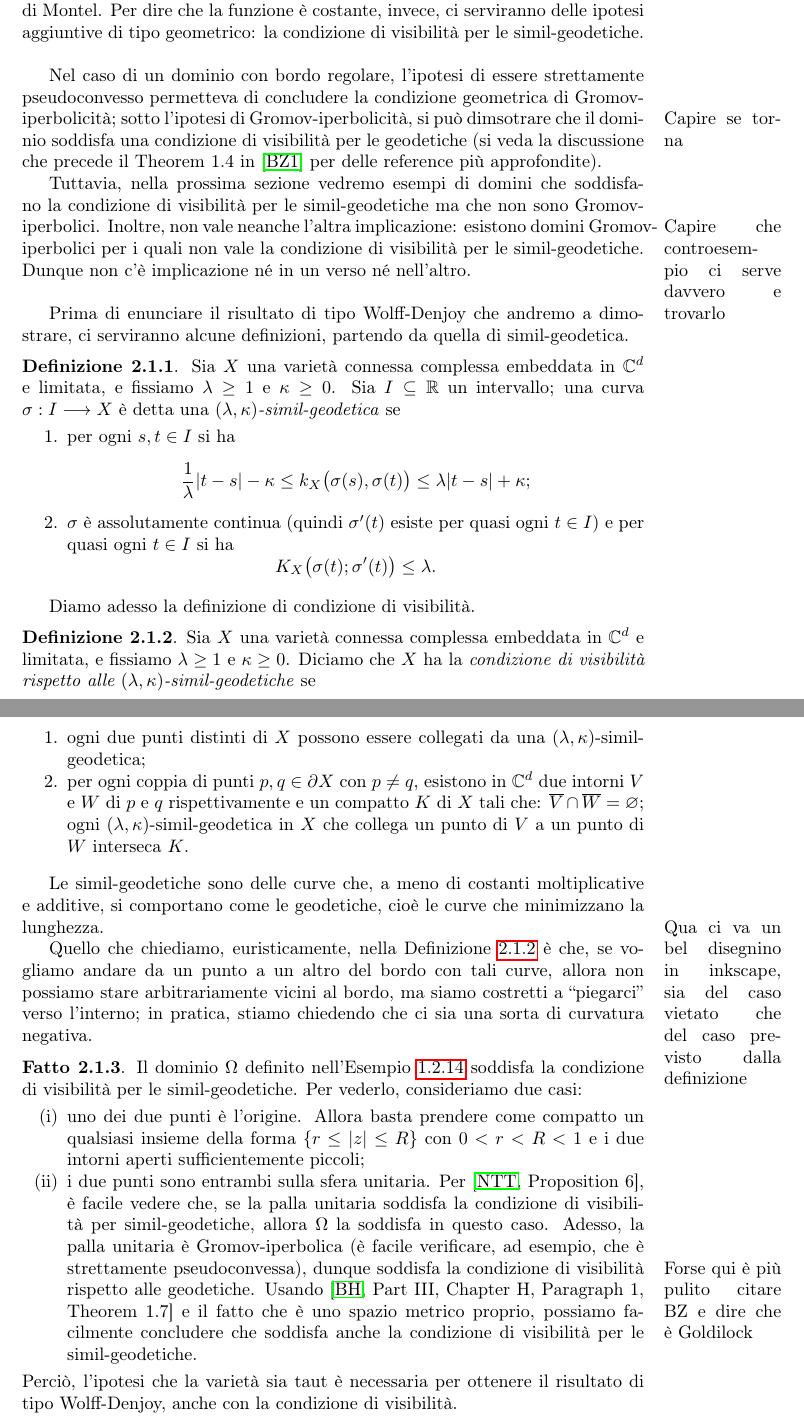
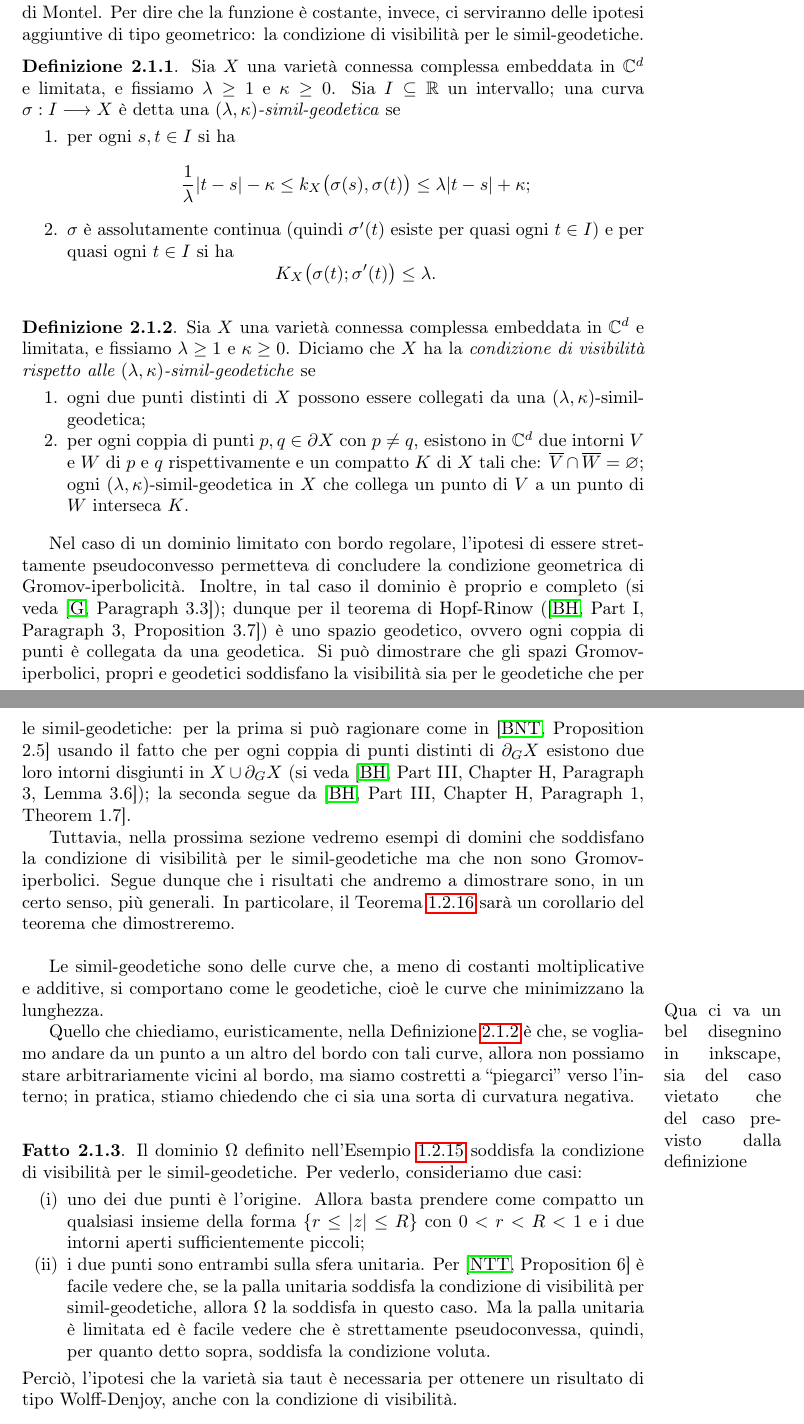
Before and after one commit to Marcov999/TesiMagistrale, a LaTeX document (main.tex, which reads secs/defvis.tex): two parts of pages 17 and 18 of 21 before the commit and two parts of pages 18 and 19 of 22 after it, joined at a grey line, cut so that both start at the same text. Compiled offline with pdfLaTeX.

Commit message:
pappa, poi mettiamo il disegno

```diff
--- a/secs/defvis.tex
+++ b/secs/defvis.tex
@@ -2,15 +2,7 @@ Nella sezione precedente abbiamo visto come l'ipotesi di varietà taut ci permet
 
 Per ottenere un risultato di tipo Wolff-Denjoy, nel caso in cui le iterate siano compattamente divergenti dobbiamo dire due cose: che le iterate convergono uniformemente sui compatti a una funzione a valori nel bordo euclideo, e che in realtà tale funzione è una costante.
 
-Per ottenere la convergenza uniforme al bordo ci basterà supporre che la varietà sia embeddata in un qualche $\mathbb{C}^d$ e limitata, dopodiché si applica il teorema di Montel. Per dire che la funzione è costante, invece, ci serviranno delle ipotesi aggiuntive di tipo geometrico: la condizione di visibilità per le simil-geodetiche. \\
-
-Nel caso di un dominio con bordo regolare, l'ipotesi di essere strettamente pseudoconvesso permetteva di concludere la condizione geometrica di Gromov-iperbolicità; \marginpar{Capire se torna}sotto l'ipotesi di Gromov-iperbolicità, si può dimsotrare che il dominio soddisfa una condizione di visibilità per le geodetiche (si veda la discussione che precede il Theorem 1.4 in \cite{BZ1} per delle reference più approfondite).
-
-Tuttavia, nella prossima sezione vedremo esempi di domini che soddisfano la condizione di visibilità per le simil-geodetiche ma che non sono Gromov-iperbolici.
-\marginpar{Capire che controesempio ci serve davvero e trovarlo}
-Inoltre, non vale neanche l'altra implicazione: esistono domini Gromov-iperbolici per i quali non vale la condizione di visibilità per le simil-geodetiche. Dunque non c'è implicazione né in un verso né nell'altro. \\
-
-Prima di enunciare il risultato di tipo Wolff-Denjoy che andremo a dimostrare, ci serviranno alcune definizioni, partendo da quella di simil-geodetica.
+Per ottenere la convergenza uniforme al bordo ci basterà supporre che la varietà sia embeddata in un qualche $\mathbb{C}^d$ e limitata, dopodiché si applica il teorema di Montel. Per dire che la funzione è costante, invece, ci serviranno delle ipotesi aggiuntive di tipo geometrico: la condizione di visibilità per le simil-geodetiche.
 
 \begin{defn}
     Sia $X$ una varietà connessa complessa embeddata in $\mathbb{C}^d$ e limitata, e fissiamo $\lambda \ge 1$ e $\kappa \ge 0$. Sia $I\subseteq \mathbb{R}$ un intervallo; una curva $\sigma:I \longrightarrow X$ è detta una \textit{$(\lambda,\kappa)$-simil-geodetica} se
@@ -22,8 +14,6 @@ Prima di enunciare il risultato di tipo Wolff-Denjoy che andremo a dimostrare, c
     \end{enumerate}
 \end{defn}
 
-Diamo adesso la definizione di condizione di visibilità.
-
 \begin{defn} \label{visibility}
     Sia $X$ una varietà connessa complessa embeddata in $\mathbb{C}^d$ e limitata, e fissiamo $\lambda \ge 1$ e $\kappa \ge 0$. Diciamo che $X$ ha la \textit{condizione di visibilità rispetto alle $(\lambda,\kappa)$-simil-geodetiche} se
     \begin{enumerate}
@@ -32,16 +22,20 @@ Diamo adesso la definizione di condizione di visibilità.
     \end{enumerate}
 \end{defn}
 
+Nel caso di un dominio limitato con bordo regolare, l'ipotesi di essere strettamente pseudoconvesso permetteva di concludere la condizione geometrica di Gromov-iperbolicità. Inoltre, in tal caso il dominio è proprio e completo (si veda \cite[Paragraph 3.3]{G}); dunque per il teorema di Hopf-Rinow (\cite[Part I, Paragraph 3, Proposition 3.7]{BH}) è uno spazio geodetico, ovvero ogni coppia di punti è collegata da una geodetica. Si può dimostrare che gli spazi Gromov-iperbolici, propri e geodetici soddisfano la visibilità sia per le geodetiche che per le simil-geodetiche: per la prima si può ragionare come in \cite[Proposition 2.5]{BNT} usando il fatto che per ogni coppia di punti distinti di $\partial_G X$ esistono due loro intorni disgiunti in $X\cup\partial_GX$ (si veda \cite[Part III, Chapter H, Paragraph 3, Lemma 3.6]{BH}); la seconda segue da \cite[Part III, Chapter H, Paragraph 1, Theorem 1.7]{BH}.
+
+Tuttavia, nella prossima sezione vedremo esempi di domini che soddisfano la condizione di visibilità per le simil-geodetiche ma che non sono Gromov-iperbolici. Segue dunque che i risultati che andremo a dimostrare sono, in un certo senso, più generali. In particolare, il Teorema \ref{abate_wd} sarà un corollario del teorema che dimostreremo. \\
+
 Le simil-geodetiche sono delle curve che, a meno di costanti moltiplicative e additive, si comportano come le geodetiche, cioè le curve che minimizzano la lunghezza.
 
 \marginpar{Qua ci va un bel disegnino in inkscape, sia del caso vietato che del caso previsto dalla definizione}
-Quello che chiediamo, euristicamente, nella Definizione \ref{visibility} è che, se vogliamo andare da un punto a un altro del bordo con tali curve, allora non possiamo stare arbitrariamente vicini al bordo, ma siamo costretti a ``piegarci'' verso l'interno; in pratica, stiamo chiedendo che ci sia una sorta di curvatura negativa.
+Quello che chiediamo, euristicamente, nella Definizione \ref{visibility} è che, se vogliamo andare da un punto a un altro del bordo con tali curve, allora non possiamo stare arbitrariamente vicini al bordo, ma siamo costretti a ``piegarci'' verso l'interno; in pratica, stiamo chiedendo che ci sia una sorta di curvatura negativa. \\
 
 \begin{ftt}
     Il dominio $\Omega$ definito nell'Esempio \ref{servetaut} soddisfa la condizione di visibilità per le simil-geodetiche. Per vederlo, consideriamo due casi:
     \begin{nlist}
         \item uno dei due punti è l'origine. Allora basta prendere come compatto un qualsiasi insieme della forma $\{r \le |z| \le R\}$ con $0<r<R<1$ e i due intorni aperti sufficientemente piccoli;
-        \item i due punti sono entrambi sulla sfera unitaria. Per \cite[Proposition 6]{NTT}, è facile vedere che, se la palla unitaria soddisfa la condizione di visibilità per simil-geodetiche, allora $\Omega$ la soddisfa in questo caso. Adesso, la palla unitaria è Gromov-iperbolica (è facile verificare, ad esempio, che è strettamente pseudoconvessa), \marginpar{Forse qui è più pulito citare BZ e dire che è Goldilock}dunque soddisfa la condizione di visibilità rispetto alle geodetiche. Usando \cite[Part III, Chapter H, Paragraph 1, Theorem 1.7]{BH} e il fatto che è uno spazio metrico proprio, possiamo facilmente concludere che soddisfa anche la condizione di visibilità per le simil-geodetiche.
+        \item i due punti sono entrambi sulla sfera unitaria. Per \cite[Proposition 6]{NTT} è facile vedere che, se la palla unitaria soddisfa la condizione di visibilità per simil-geodetiche, allora $\Omega$ la soddisfa in questo caso. Ma la palla unitaria è limitata ed è facile vedere che è strettamente pseudoconvessa, quindi, per quanto detto sopra, soddisfa la condizione voluta.
     \end{nlist}
-    Perciò, l'ipotesi che la varietà sia taut è necessaria per ottenere il risultato di tipo Wolff-Denjoy, anche con la condizione di visibilità.
+    Perciò, l'ipotesi che la varietà sia taut è necessaria per ottenere un risultato di tipo Wolff-Denjoy, anche con la condizione di visibilità.
 \end{ftt}
```
Also changed, not shown: secs/biblio.tex (+2 -0 lines), secs/notdef.tex (+7 -3 lines), secs/risnoti.tex (+7 -3 lines), TesiMagistrale.pdf.
